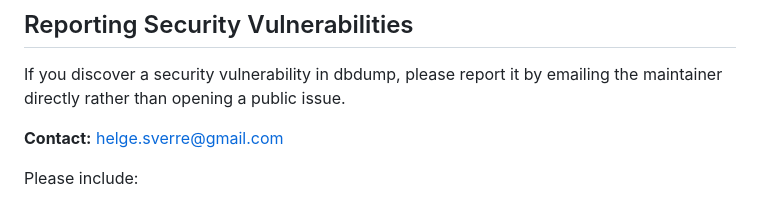
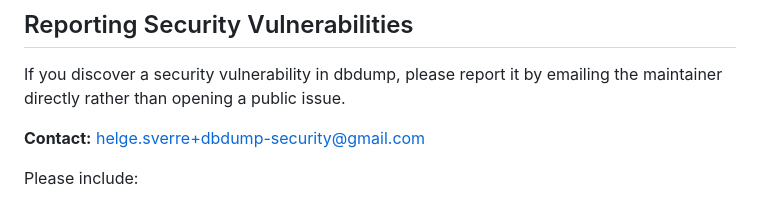
Before and after one commit to HelgeSverre/dbdump, a Markdown page: SECURITY.md, the part around the change. Rendered like a GitHub page.

Commit message:
Change security vulnerability contact email
Updated the contact email for reporting security vulnerabilities.

```diff
--- a/SECURITY.md
+++ b/SECURITY.md
@@ -4,7 +4,7 @@
 
 If you discover a security vulnerability in dbdump, please report it by emailing the maintainer directly rather than opening a public issue.
 
-**Contact:** [helge.sverre@gmail.com](mailto:helge.sverre@gmail.com)
+**Contact:** [helge.sverre+dbdump-security@gmail.com](mailto:helge.sverre+dbdump-security@gmail.com)
 
 Please include:
 - Description of the vulnerability
```
